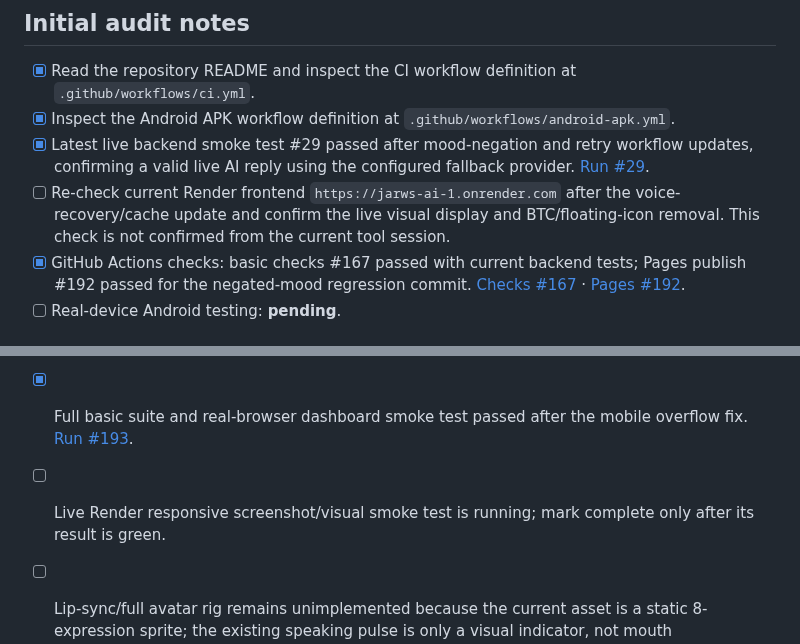
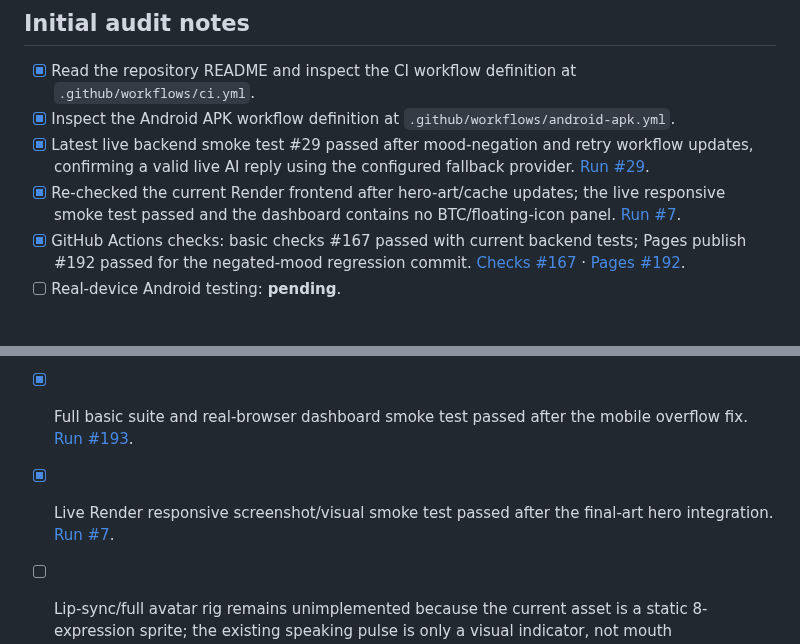
Before and after one commit to shani001223-droid/Jarws-ai-, a Markdown page: HOSHI_TASK_LIST.md, 2 parts joined by grey strips. GitHub-like rendering.

```diff
--- a/HOSHI_TASK_LIST.md
+++ b/HOSHI_TASK_LIST.md
@@ -77,7 +77,7 @@
 - [x] Read the repository README and inspect the CI workflow definition at `.github/workflows/ci.yml`.
 - [x] Inspect the Android APK workflow definition at `.github/workflows/android-apk.yml`.
 - [x] Latest live backend smoke test #29 passed after mood-negation and retry workflow updates, confirming a valid live AI reply using the configured fallback provider. [Run #29](https://github.com/shani001223-droid/Jarws-ai-/actions/runs/40236085531).
-- [ ] Re-check current Render frontend `https://jarws-ai-1.onrender.com` after the voice-recovery/cache update and confirm the live visual display and BTC/floating-icon removal. This check is not confirmed from the current tool session.
+- [x] Re-checked the current Render frontend after hero-art/cache updates; the live responsive smoke test passed and the dashboard contains no BTC/floating-icon panel. [Run #7](https://github.com/shani001223-droid/Jarws-ai-/actions/runs/40237284235).
 - [x] GitHub Actions checks: basic checks #167 passed with current backend tests; Pages publish #192 passed for the negated-mood regression commit. [Checks #167](https://github.com/shani001223-droid/Jarws-ai-/actions/runs/40235947933) · [Pages #192](https://github.com/shani001223-droid/Jarws-ai-/actions/runs/40235947839).
 - [ ] Real-device Android testing: **pending**.
 
@@ -133,6 +133,6 @@
 - [x] Added a native vector HOSHI neon-star launcher icon and pointed Android normal/round icon fields to it.
 - [x] Android debug APK build passed after the launcher icon change. [Build run #32](https://github.com/shani001223-droid/Jarws-ai-/actions/runs/40237013290).
 - [x] Full basic suite and real-browser dashboard smoke test passed after the mobile overflow fix. [Run #193](https://github.com/shani001223-droid/Jarws-ai-/actions/runs/40237061426).
-- [ ] Live Render responsive screenshot/visual smoke test is running; mark complete only after its result is green.
+- [x] Live Render responsive screenshot/visual smoke test passed after the final-art hero integration. [Run #7](https://github.com/shani001223-droid/Jarws-ai-/actions/runs/40237284235).
 - [ ] Lip-sync/full avatar rig remains unimplemented because the current asset is a static 8-expression sprite; the existing speaking pulse is only a visual indicator, not mouth synchronization.
 - [ ] Target-device Realme Note 50 test remains intentionally deferred until all other available tasks are completed.
```
Also changed, not shown: other parts of HOSHI_TASK_LIST.md (+6 -6 lines).
